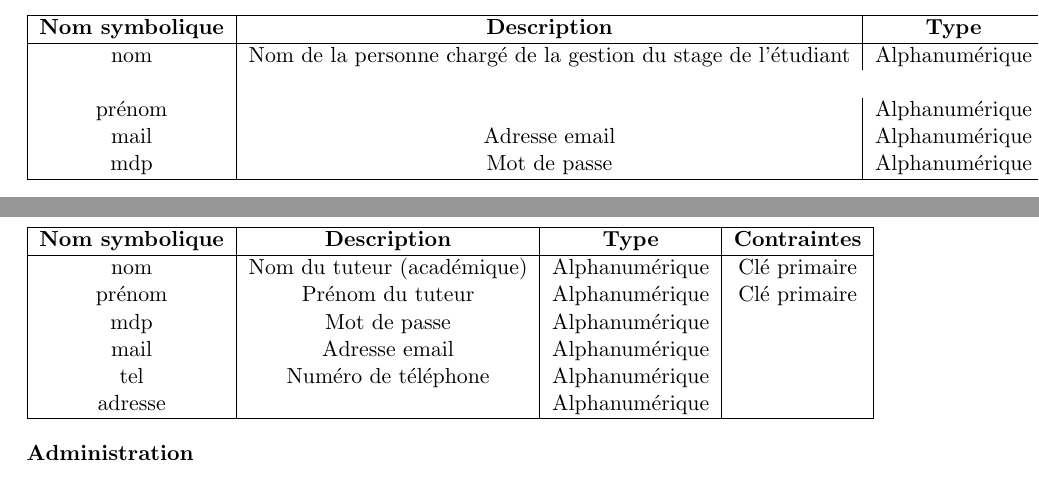
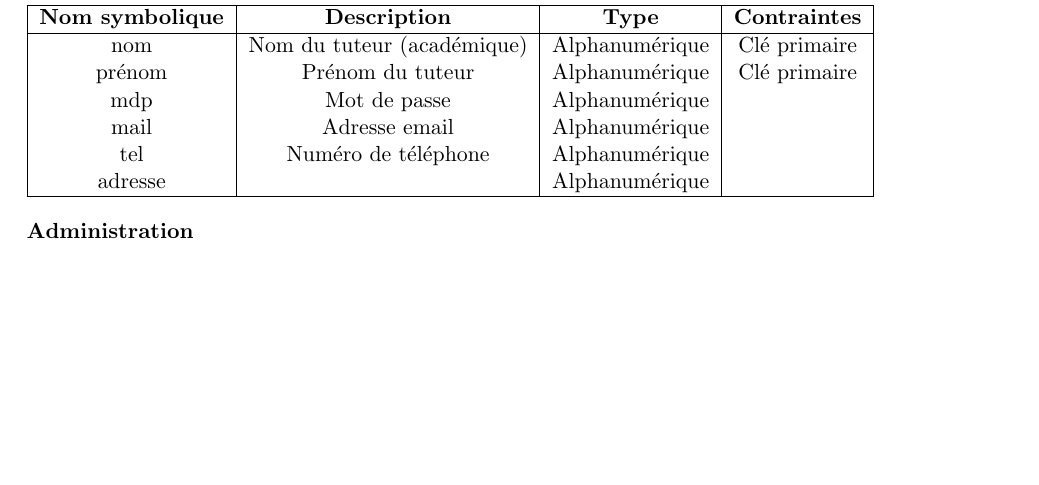
Before and after one commit to Lilieon/MOCI---Projet-stage, a LaTeX document (MOCI1.tex): two parts of pages 52 and 53 of 53 before the commit and part of page 53 of 53 after it, the two joined at a grey line, cut so that both start at the same text, the shorter picture padded with empty space. The pictures show the PDF file MOCI1.pdf that the author committed with the source.

Commit message:
Modification des diagrammes Enseignant et suppression du tableau

```diff
--- a/MOCI1.tex
+++ b/MOCI1.tex
@@ -782,16 +782,6 @@ add_envoi & Destination choisi pour l'envoi des documents (2 choix possibles) &
 \textbf{Scolarit\'e}
 \end{flushleft}
 
-\begin{tabular}{|c|c|c|c|}
-\hline
-\textbf{Nom symbolique} & \textbf{Description} & \textbf{Type} & \textbf{Contraintes} \\
-\hline
-nom & Nom de la personne charg\'e de la gestion du stage de l'\'etudiant & Alphanum\'erique & Cl\'e primaire & \\
-pr\'enom & & Alphanum\'erique & Cl\'e primaire \\
-mail & Adresse email & Alphanum\'erique & \\
-mdp & Mot de passe & Alphanum\'erique & \\
-\hline
-\end{tabular}
 
 \newpage
 \begin{flushleft}
```
Also changed, not shown: Diagramme/ENSEIGNANT/Acceder a la fiche de renseignements et autres documents2.png, Diagramme/ENSEIGNANT/Acceder aux informations.png, Diagramme/ENSEIGNANT/Demander pour faire une visite.png, Diagramme/ENSEIGNANT/Donner une note - un avis.png, MOCI1.pdf.
